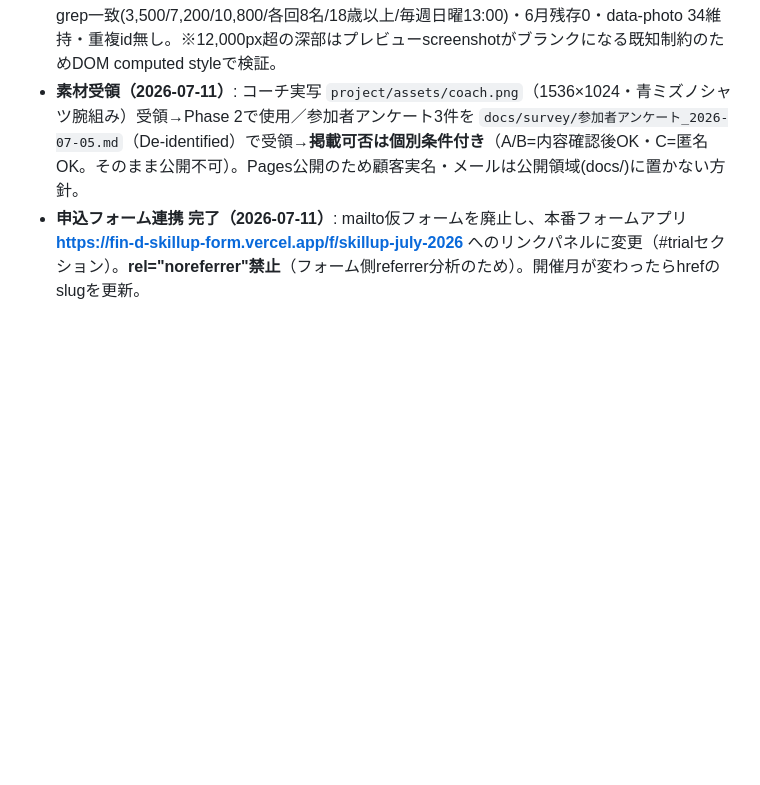
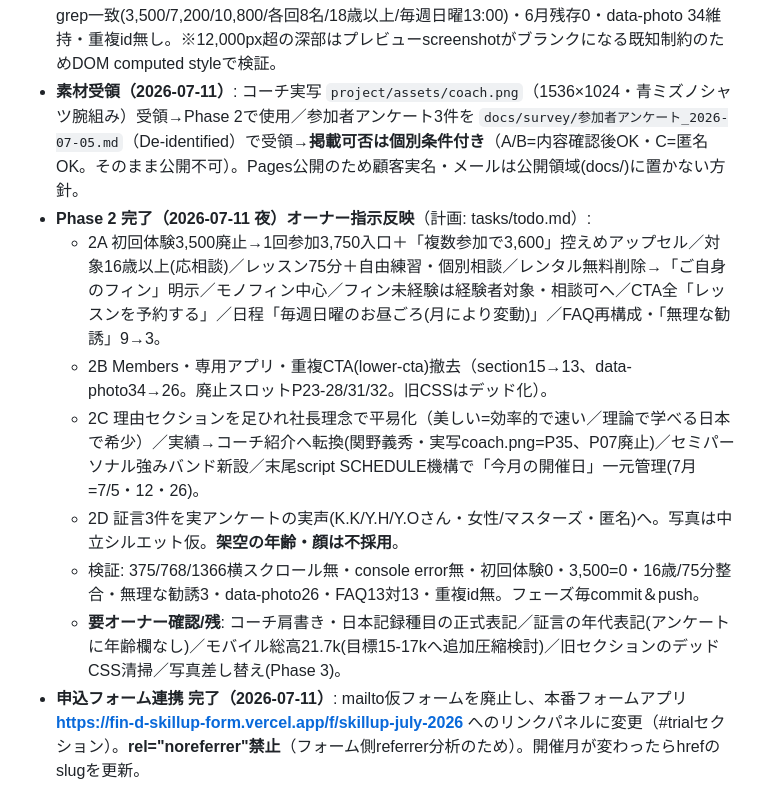
Before and after one commit to yoshihire/findss-skillup, a Markdown page: CLAUDE.md, the part around the change. Drawn GitHub-style; blank space fills up the shorter version.

Commit message:
docs: Phase 2 完了を進捗ログ・計画に記録＋残課題を明記
Co-Authored-By: Claude Opus 4.8 <noreply@anthropic.com>

```diff
--- a/CLAUDE.md
+++ b/CLAUDE.md
@@ -100,6 +100,13 @@ About=アイコン左スキャン行 / レッスン=2列画像タイル / 流れ
 - **Phase 1 完了（2026-07-11）ビジュアル換装「大人の水」**（04準拠・構造不変で表皮のみ・末尾に可逆的スキンオーバーライド層＋:root編集）: ①トークン（`--navy-950`/`--navy-900`新設、`--teal-500`を#36C2B2→#2FA99B降格、`--radius:12px`/`--shadow:0 4px 24px rgba(8,31,63,.08)`新設）②見出しをグラデ文字/多色→単色navy-900へ統一（about-heading波下線撤去・rv-title等11見出し）③装飾SVG全廃（魚/スパークル/starburst/浮遊泡をdisplay:none・25要素すべて非表示）④浮遊アニメ停止（hero-photo-frame含む）⑤主要カード9種を角丸12px・統一影へ⑥コントラスト修正（.swipe-hint/.intro-heading .lighterのblue-500→blue-700）。※flow-stepのレインボー配色・Members帯の黄色/navy化はPhase 2領分として据え置き。navy見出しは全て白/blue-50背景でコントラスト良好をDOM確認。
 - 検証(Phase 1): 横オーバーフロー無し(375/768/1366、DOM実測)・コンソールerror無し・事実grep一致(3,500/7,200/10,800/各回8名/18歳以上/毎週日曜13:00)・6月残存0・data-photo 34維持・重複id無し。※12,000px超の深部はプレビューscreenshotがブランクになる既知制約のためDOM computed styleで検証。
 - **素材受領（2026-07-11）**: コーチ実写 `project/assets/coach.png`（1536×1024・青ミズノシャツ腕組み）受領→Phase 2で使用／参加者アンケート3件を `docs/survey/参加者アンケート_2026-07-05.md`（De-identified）で受領→**掲載可否は個別条件付き**（A/B=内容確認後OK・C=匿名OK。そのまま公開不可）。Pages公開のため顧客実名・メールは公開領域(docs/)に置かない方針。
+- **Phase 2 完了（2026-07-11 夜）オーナー指示反映**（計画: tasks/todo.md）:
+  - 2A 初回体験3,500廃止→1回参加3,750入口＋「複数参加で3,600」控えめアップセル／対象16歳以上(応相談)／レッスン75分＋自由練習・個別相談／レンタル無料削除→「ご自身のフィン」明示／モノフィン中心／フィン未経験は経験者対象・相談可へ／CTA全「レッスンを予約する」／日程「毎週日曜のお昼ごろ(月により変動)」／FAQ再構成・「無理な勧誘」9→3。
+  - 2B Members・専用アプリ・重複CTA(lower-cta)撤去（section15→13、data-photo34→26。廃止スロットP23-28/31/32。旧CSSはデッド化）。
+  - 2C 理由セクションを足ひれ社長理念で平易化（美しい=効率的で速い／理論で学べる日本で希少）／実績→コーチ紹介へ転換(関野義秀・実写coach.png=P35、P07廃止)／セミパーソナル強みバンド新設／末尾script SCHEDULE機構で「今月の開催日」一元管理(7月=7/5・12・26)。
+  - 2D 証言3件を実アンケートの実声(K.K/Y.H/Y.Oさん・女性/マスターズ・匿名)へ。写真は中立シルエット仮。**架空の年齢・顔は不採用**。
+  - 検証: 375/768/1366横スクロール無・console error無・初回体験0・3,500=0・16歳/75分整合・無理な勧誘3・data-photo26・FAQ13対13・重複id無。フェーズ毎commit＆push。
+  - **要オーナー確認/残**: コーチ肩書き・日本記録種目の正式表記／証言の年代表記(アンケートに年齢欄なし)／モバイル総高21.7k(目標15-17kへ追加圧縮検討)／旧セクションのデッドCSS清掃／写真差し替え(Phase 3)。
 - **申込フォーム連携 完了（2026-07-11）**: mailto仮フォームを廃止し、本番フォームアプリ **https://fin-d-skillup-form.vercel.app/f/skillup-july-2026** へのリンクパネルに変更（#trialセクション）。**rel="noreferrer"禁止**（フォーム側referrer分析のため）。開催月が変わったらhrefのslugを更新。
 - **オーナー確定事項（2026-07-11）**: 実績数値=延べ10,000人以上・指導歴20年以上 ✅／コーチ=関野義秀氏・実名顔出しOK・肩書きは「チーフコーチ」等の組織的表現やマーケ創作OK／流入=LINEリッチメニュー＋リファラルのみ（意図的に静か・温かい流入前提）／現証言3件はフィクション確定→実アンケート（CSV受領待ち）で実声化予定／AQUA FinD実写は競技寄りすぎ→AI生成を雰囲気見本として承認。
 - **受領待ち素材**: （2026-07-11 いずれも受領済み。コーチ実写=project/assets/coach.png、アンケート=docs/survey/）。残: コーチ肩書き/日本記録の種目名の正式表記の本人確認（掲載時）。
```
Also changed, not shown: tasks/todo.md (+8 -0 lines).
